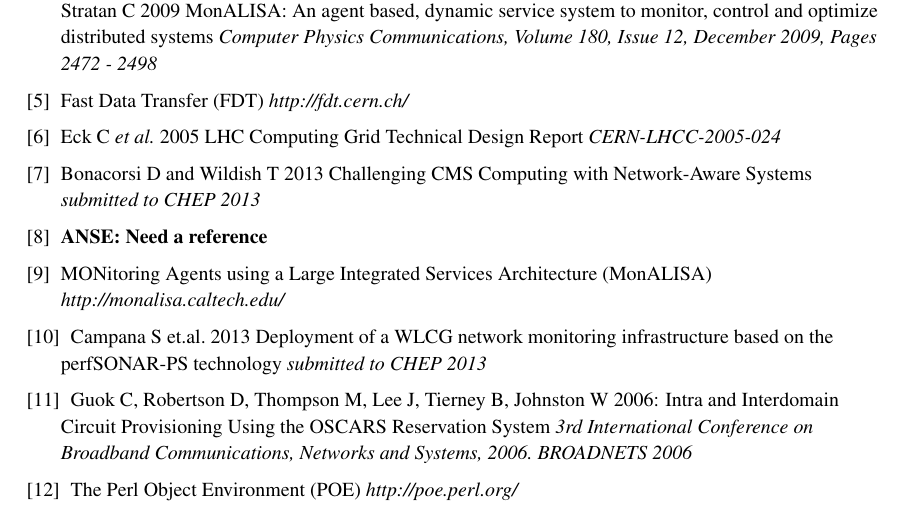
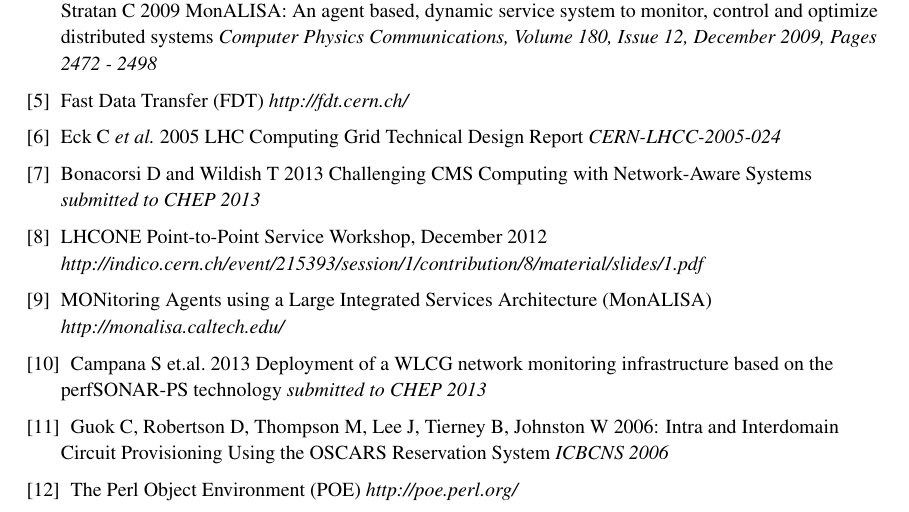
Before and after one commit to TonyWildish/ISGC-ANSE-2014, a LaTeX document (Integrating Network-Awareness and Network-Management into PhEDEx.tex, which reads bibliography.tex): part of page 15 of 15, cut so that both start at the same text. Compiled offline with pdfLaTeX.

Commit message:
Added ANSE reference :|

```diff
--- a/bibliography.tex
+++ b/bibliography.tex
@@ -22,7 +22,9 @@
  Bonacorsi D and Wildish T 2013 Challenging CMS Computing with Network-Aware Systems {\it submitted to CHEP 2013}
 
 \bibitem{ANSE}
- \textbf{ANSE: Need a reference}
+ LHCONE Point-to-Point Service Workshop, December 2012
+ {\it 	http://indico.cern.ch/event/215393/session/1/contribution/8/material/slides/1.pdf}
+
 
 \bibitem{MonALISA site}
  MONitoring Agents using a Large Integrated Services Architecture (MonALISA) {\it http://monalisa.caltech.edu/}
@@ -31,7 +33,7 @@
   Campana S et.al. 2013 Deployment of a WLCG network monitoring infrastructure based on the perfSONAR-PS technology {\it submitted to CHEP 2013}
 
 \bibitem{OSCARS}
-  Guok C, Robertson D, Thompson M, Lee J, Tierney B, Johnston W 2006: Intra and Interdomain Circuit Provisioning Using the OSCARS Reservation System {\it 3rd International Conference on Broadband Communications, Networks and Systems, 2006. BROADNETS 2006}
+  Guok C, Robertson D, Thompson M, Lee J, Tierney B, Johnston W 2006: Intra and Interdomain Circuit Provisioning Using the OSCARS Reservation System {\it ICBCNS 2006}
 
 \bibitem{POE}
  The Perl Object Environment (POE) {\it http://poe.perl.org/}
```
